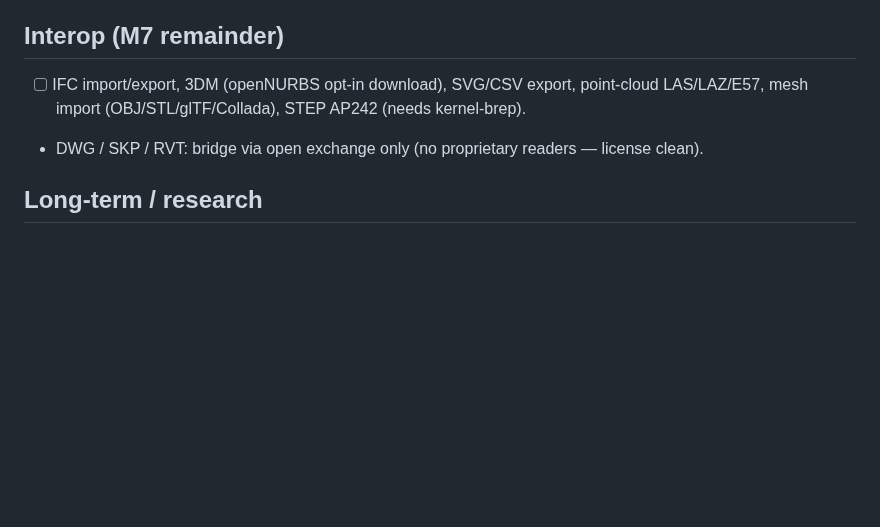
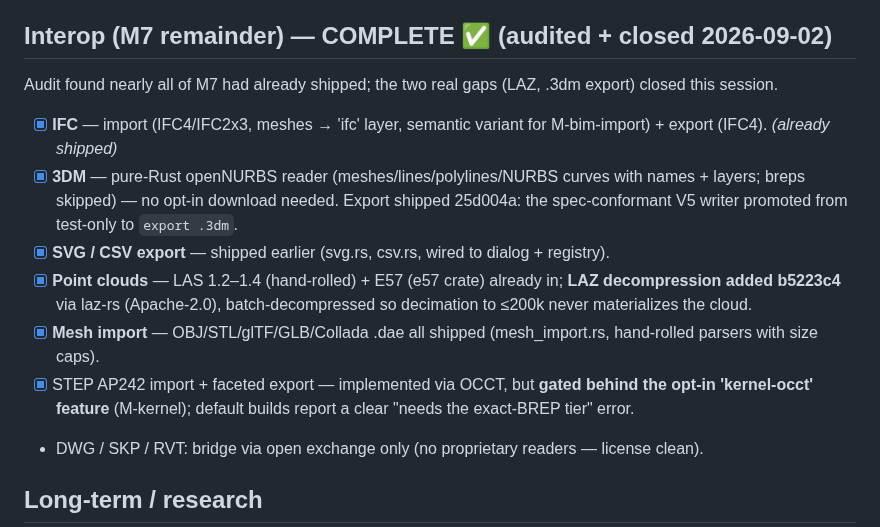
Before and after one commit to htarrido-picart/itsjustcad, a Markdown page: PHASES.md, the part around the change. GitHub-like rendering; blank space fills up the shorter version.

Commit message:
PHASES: interop M7 audited and closed — LAZ + 3dm-export were the only gaps
Co-Authored-By: Claude Fable 5 <noreply@anthropic.com>
Claude-Session: https://claude.ai/code/session_01WKLk6YXFe693MfvxgjUBr6

```diff
--- a/PHASES.md
+++ b/PHASES.md
@@ -36,9 +36,17 @@ HIG-grounded design revision, run as sequential batches. All six landed.
 - [ ] **M-structural** — BIM structural members (grid/story/beam/column/slab/wall/section/material/load/support), then **IFC-structural / SAF** open-format handoff to ETABS/SAP2000/Robot. Interop only — never claim to analyze. Then **M-bim-import** (typed members from IFC).
 - [ ] **M-expressive** — generative/form-finding structures (Candela hypar, Dieste gauss-vault, geodesic domes, tensegrity, Frei Otto minimal surfaces, Gaudí funicular). One shared form-finding engine (dynamic relaxation) unlocks the whole family.
 
-## Interop (M7 remainder)
+## Interop (M7 remainder) — COMPLETE ✅ (audited + closed 2026-09-02)
 
-- [ ] IFC import/export, 3DM (openNURBS opt-in download), SVG/CSV export, point-cloud LAS/LAZ/E57, mesh import (OBJ/STL/glTF/Collada), STEP AP242 (needs kernel-brep).
+Audit found nearly all of M7 had already shipped; the two real gaps (LAZ,
+.3dm export) closed this session.
+
+- [x] **IFC** — import (IFC4/IFC2x3, meshes → 'ifc' layer, semantic variant for M-bim-import) + export (IFC4). *(already shipped)*
+- [x] **3DM** — pure-Rust openNURBS reader (meshes/lines/polylines/NURBS curves with names + layers; breps skipped) — no opt-in download needed. Export shipped 25d004a: the spec-conformant V5 writer promoted from test-only to `export .3dm`.
+- [x] **SVG / CSV export** — shipped earlier (svg.rs, csv.rs, wired to dialog + registry).
+- [x] **Point clouds** — LAS 1.2–1.4 (hand-rolled) + E57 (e57 crate) already in; **LAZ decompression added b5223c4** via laz-rs (Apache-2.0), batch-decompressed so decimation to ≤200k never materializes the cloud.
+- [x] **Mesh import** — OBJ/STL/glTF/GLB/Collada .dae all shipped (mesh_import.rs, hand-rolled parsers with size caps).
+- [x] STEP AP242 import + faceted export — implemented via OCCT, but **gated behind the opt-in 'kernel-occt' feature** (M-kernel); default builds report a clear "needs the exact-BREP tier" error.
 - DWG / SKP / RVT: bridge via open exchange only (no proprietary readers — license clean).
 
 ## Long-term / research
```
